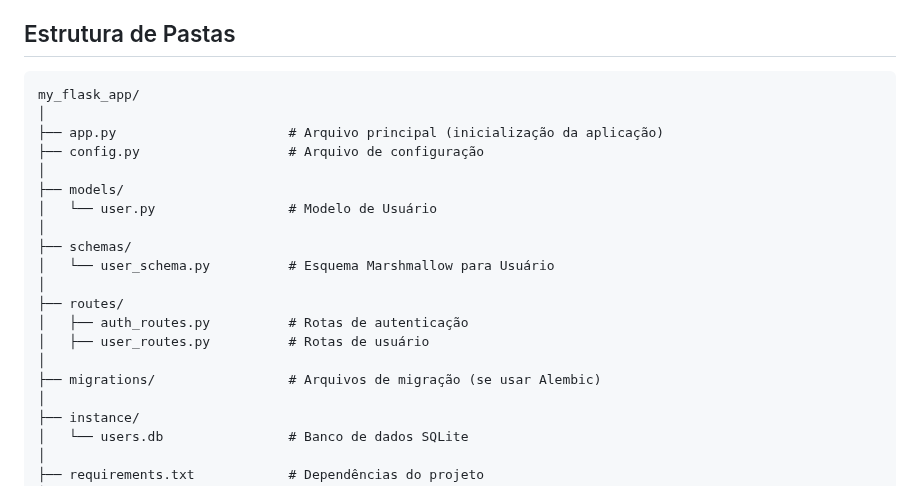
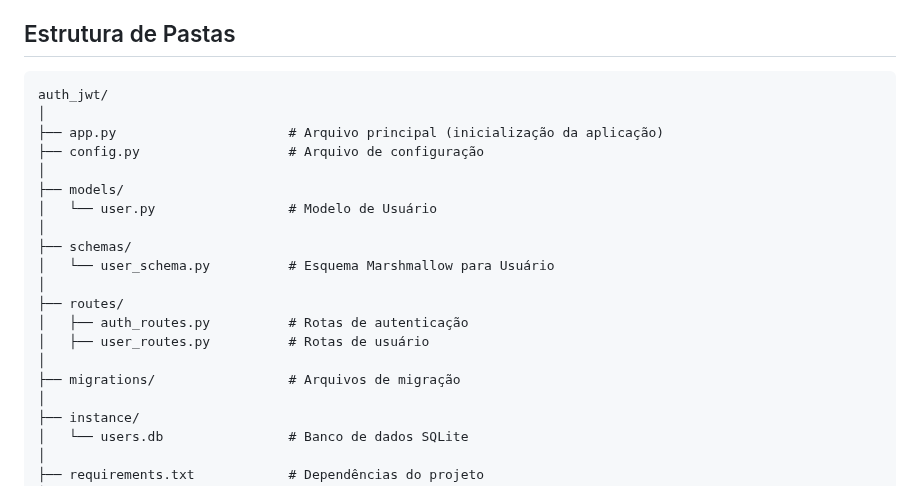
Before and after one commit to rogeriobgregorio/estudos-python, a Markdown page: auth-jwt/README.md, the part around the change. Rendered like a GitHub page.

````diff
--- a/auth-jwt/README.md
+++ b/auth-jwt/README.md
@@ -216,7 +216,7 @@ Recomenda-se também usar um ambiente virtual para isolar as dependências do se
 ## Estrutura de Pastas
 
 ```
-my_flask_app/
+auth_jwt/
 │
 ├── app.py                      # Arquivo principal (inicialização da aplicação)
 ├── config.py                   # Arquivo de configuração
@@ -231,7 +231,7 @@ my_flask_app/
 │   ├── auth_routes.py          # Rotas de autenticação
 │   ├── user_routes.py          # Rotas de usuário
 │
-├── migrations/                 # Arquivos de migração (se usar Alembic)
+├── migrations/                 # Arquivos de migração
 │
 ├── instance/
 │   └── users.db                # Banco de dados SQLite
````
